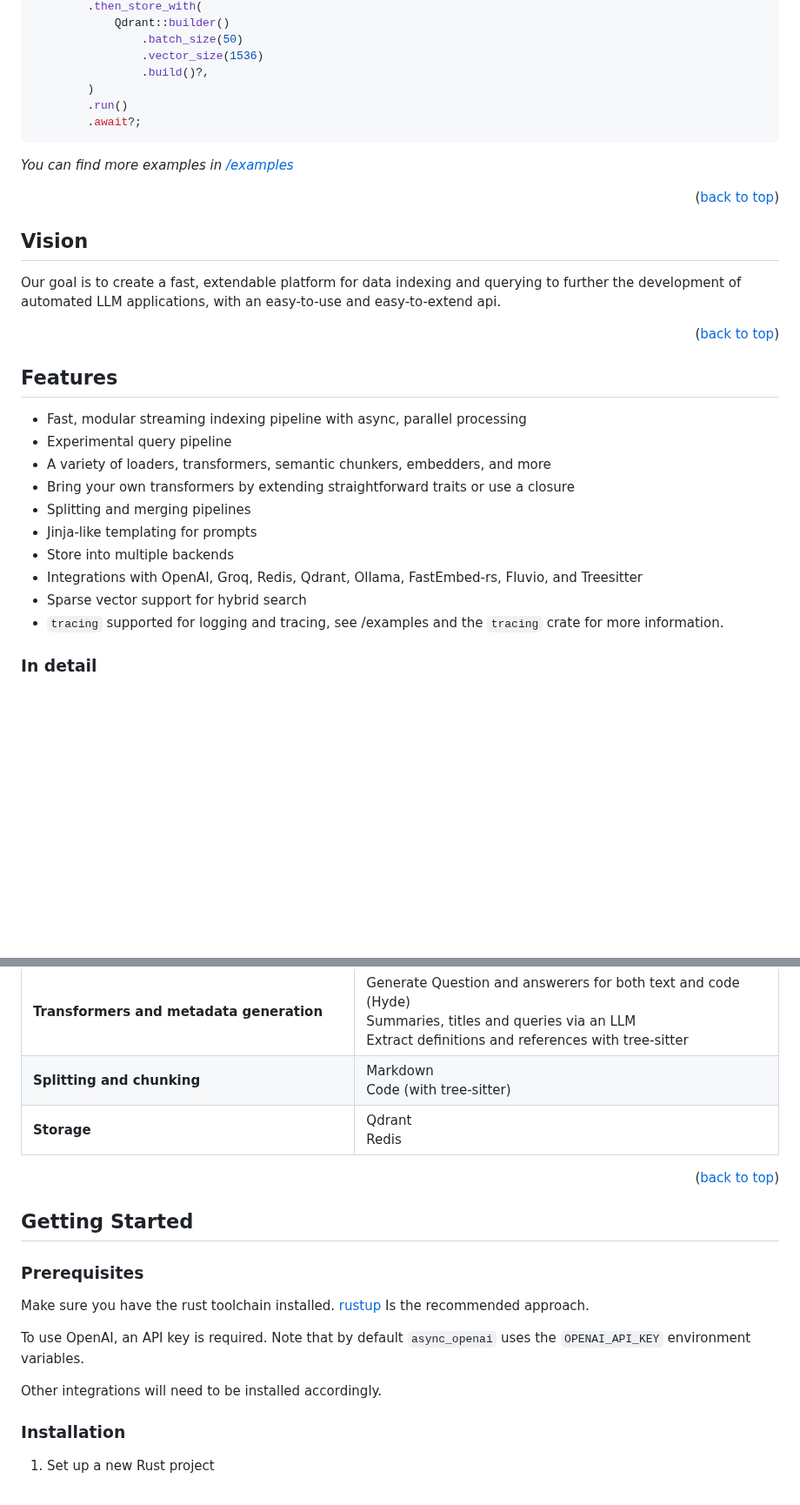
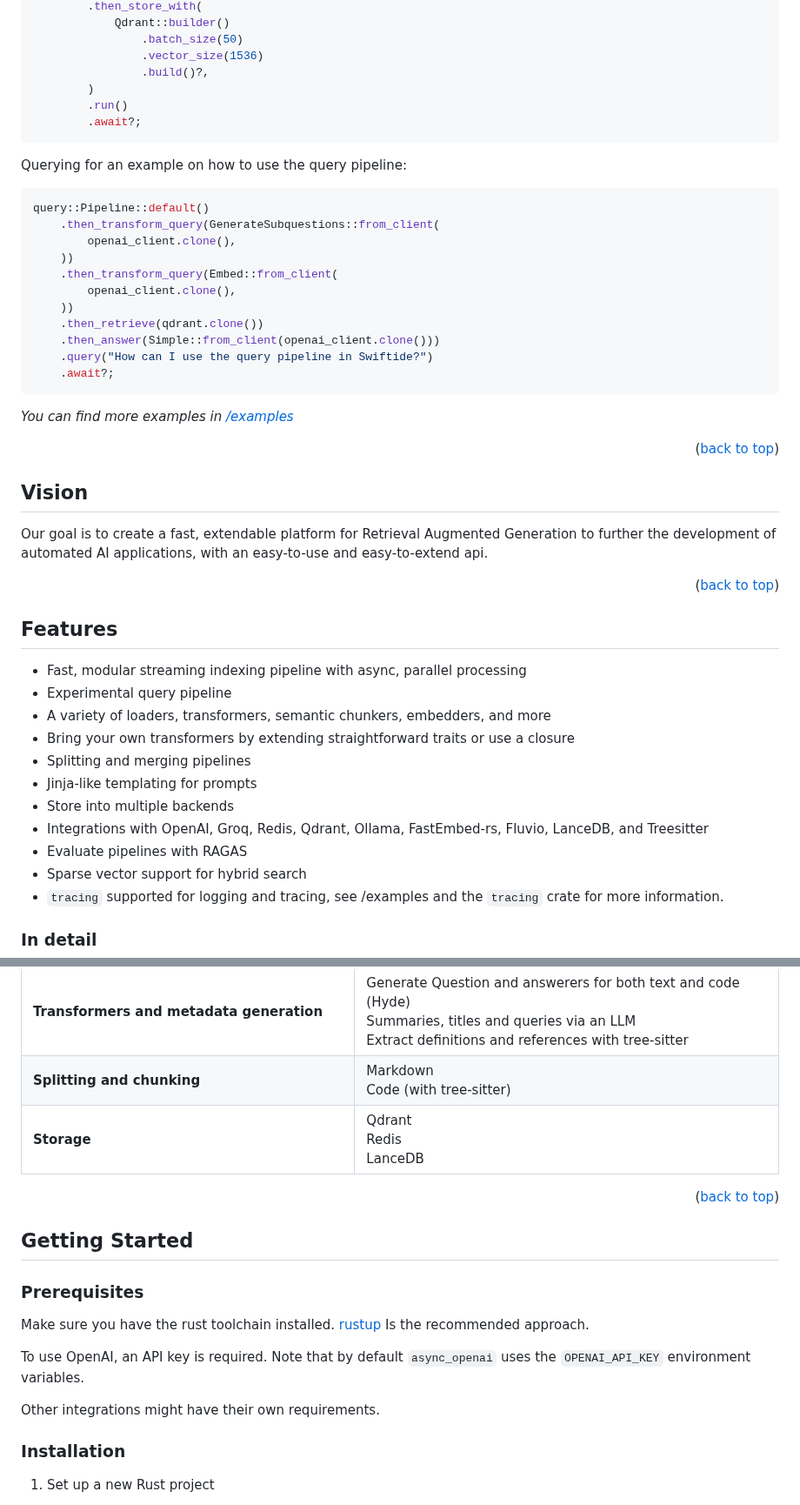
Before and after one commit to bosun-ai/swiftide, a Markdown page: README.md, 2 parts joined by grey strips. Shown at 87% size. Rendered like a GitHub page; folded sections open; blank space fills up the shorter version.

Commit message:
docs(README): Copy improvements

````diff
--- a/README.md
+++ b/README.md
@@ -127,13 +131,29 @@ indexing::Pipeline::from_loader(FileLoader::new(".").with_extensions(&["rs"]))
         .await?;
 ```
 
+Querying for an example on how to use the query pipeline:
+
+```rust
+query::Pipeline::default()
+    .then_transform_query(GenerateSubquestions::from_client(
+        openai_client.clone(),
+    ))
+    .then_transform_query(Embed::from_client(
+        openai_client.clone(),
+    ))
+    .then_retrieve(qdrant.clone())
+    .then_answer(Simple::from_client(openai_client.clone()))
+    .query("How can I use the query pipeline in Swiftide?")
+    .await?;
+```
+
 _You can find more examples in [/examples](https://github.com/bosun-ai/swiftide/tree/master/examples)_
 
 <p align="right">(<a href="#readme-top">back to top</a>)</p>
 
 ## Vision
 
-Our goal is to create a fast, extendable platform for data indexing and querying to further the development of automated LLM applications, with an easy-to-use and easy-to-extend api.
+Our goal is to create a fast, extendable platform for Retrieval Augmented Generation to further the development of automated AI applications, with an easy-to-use and easy-to-extend api.
 
 <p align="right">(<a href="#readme-top">back to top</a>)</p>
 
@@ -146,7 +166,8 @@ Our goal is to create a fast, extendable platform for data indexing and querying
 - Splitting and merging pipelines
 - Jinja-like templating for prompts
 - Store into multiple backends
-- Integrations with OpenAI, Groq, Redis, Qdrant, Ollama, FastEmbed-rs, Fluvio, and Treesitter
+- Integrations with OpenAI, Groq, Redis, Qdrant, Ollama, FastEmbed-rs, Fluvio, LanceDB, and Treesitter
+- Evaluate pipelines with RAGAS
 - Sparse vector support for hybrid search
 - `tracing` supported for logging and tracing, see /examples and the `tracing` crate for more information.
 
@@ -158,7 +179,7 @@ Our goal is to create a fast, extendable platform for data indexing and querying
 | **Loading data**                             | Files <br> Scraping <br> Fluvio <br> Other pipelines and streams                                                                                                     |
 | **Transformers and metadata generation**     | Generate Question and answerers for both text and code (Hyde) <br> Summaries, titles and queries via an LLM <br> Extract definitions and references with tree-sitter |
 | **Splitting and chunking**                   | Markdown <br> Code (with tree-sitter)                                                                                                                                |
-| **Storage**                                  | Qdrant <br> Redis                                                                                                                                                    |
+| **Storage**                                  | Qdrant <br> Redis <br> LanceDB                                                                                                                                       |
 
 <p align="right">(<a href="#readme-top">back to top</a>)</p>
 
@@ -172,7 +193,7 @@ Make sure you have the rust toolchain installed. [rustup](https://rustup.rs) Is
 
 To use OpenAI, an API key is required. Note that by default `async_openai` uses the `OPENAI_API_KEY` environment variables.
 
-Other integrations will need to be installed accordingly.
+Other integrations might have their own requirements.
 
 ### Installation
 
````
Also changed, not shown: other parts of README.md (+7 -3 lines).
